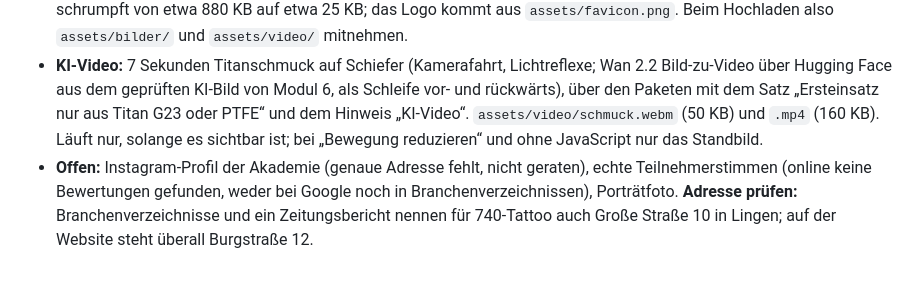
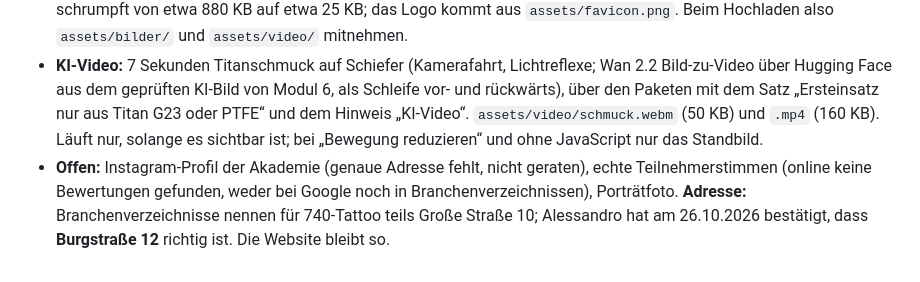
Before and after one commit to alessandronoto84/Piercing-Akademie-, a Markdown page: PROJEKT-DOKUMENTATION.md, the part around the change. Rendered like a GitHub page.

Commit message:
Doku: Adresse Burgstraße 12 bestätigt
Co-Authored-By: Claude Opus 5.5 <noreply@anthropic.com>
Claude-Session: https://claude.ai/code/session_01LfH8cq6D4HhundCD4VVHJz

```diff
--- a/PROJEKT-DOKUMENTATION.md
+++ b/PROJEKT-DOKUMENTATION.md
@@ -260,4 +260,4 @@ Auf Wunsch („viel zu viel Text, unübersichtlich, Farbgebung gefällt mir nich
 - **Praxistage:** „Termine nach Absprache“ als Hinweis im Abschnitt Praxistag, neue FAQ „Wann finden die Praxistage statt?“, Anmeldetext angepasst.
 - **Schnellere Seite:** Die Fotos sind nicht mehr als Base64 in den HTML-Dateien, sondern liegen als WebP in `assets/bilder/` (16 Dateien, zusammen etwa 200 KB, Laufband-Kopien nutzen dieselben Dateien). `index.html` schrumpft von etwa 880 KB auf etwa 25 KB; das Logo kommt aus `assets/favicon.png`. Beim Hochladen also `assets/bilder/` und `assets/video/` mitnehmen.
 - **KI-Video:** 7 Sekunden Titanschmuck auf Schiefer (Kamerafahrt, Lichtreflexe; Wan 2.2 Bild-zu-Video über Hugging Face aus dem geprüften KI-Bild von Modul 6, als Schleife vor- und rückwärts), über den Paketen mit dem Satz „Ersteinsatz nur aus Titan G23 oder PTFE“ und dem Hinweis „KI-Video“. `assets/video/schmuck.webm` (50 KB) und `.mp4` (160 KB). Läuft nur, solange es sichtbar ist; bei „Bewegung reduzieren“ und ohne JavaScript nur das Standbild.
-- **Offen:** Instagram-Profil der Akademie (genaue Adresse fehlt, nicht geraten), echte Teilnehmerstimmen (online keine Bewertungen gefunden, weder bei Google noch in Branchenverzeichnissen), Porträtfoto. **Adresse prüfen:** Branchenverzeichnisse und ein Zeitungsbericht nennen für 740-Tattoo auch Große Straße 10 in Lingen; auf der Website steht überall Burgstraße 12.
+- **Offen:** Instagram-Profil der Akademie (genaue Adresse fehlt, nicht geraten), echte Teilnehmerstimmen (online keine Bewertungen gefunden, weder bei Google noch in Branchenverzeichnissen), Porträtfoto. **Adresse:** Branchenverzeichnisse nennen für 740-Tattoo teils Große Straße 10; Alessandro hat am 26.10.2026 bestätigt, dass **Burgstraße 12** richtig ist. Die Website bleibt so.
```
